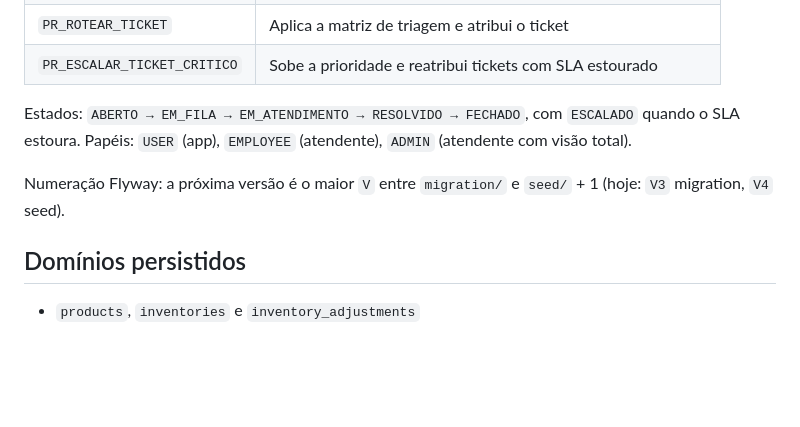
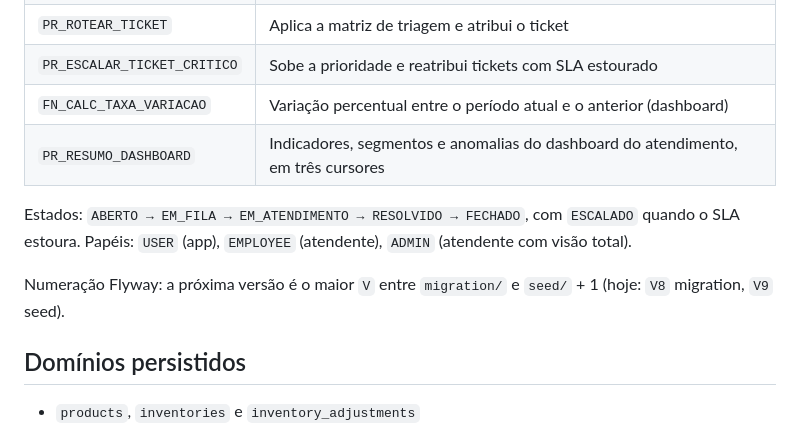
Before and after one commit to trabalhos-si-fiap/mobile_hybrid_app, a Markdown page: api/ARCHITECTURE.md, the part around the change. GitHub-like rendering; blank space fills up the shorter version.

```diff
--- a/api/ARCHITECTURE.md
+++ b/api/ARCHITECTURE.md
@@ -71,13 +71,15 @@ console assume ◄── notificação ◄──────────┘
 | `FN_STATUS_SLA_TICKET` | `NO_PRAZO`, `EM_RISCO`, `ESTOURADO`, `CUMPRIDO` ou `VIOLADO` |
 | `PR_ROTEAR_TICKET` | Aplica a matriz de triagem e atribui o ticket |
 | `PR_ESCALAR_TICKET_CRITICO` | Sobe a prioridade e reatribui tickets com SLA estourado |
+| `FN_CALC_TAXA_VARIACAO` | Variação percentual entre o período atual e o anterior (dashboard) |
+| `PR_RESUMO_DASHBOARD` | Indicadores, segmentos e anomalias do dashboard do atendimento, em três cursores |
 
 Estados: `ABERTO → EM_FILA → EM_ATENDIMENTO → RESOLVIDO → FECHADO`, com
 `ESCALADO` quando o SLA estoura. Papéis: `USER` (app), `EMPLOYEE`
 (atendente), `ADMIN` (atendente com visão total).
 
 Numeração Flyway: a próxima versão é o maior `V` entre `migration/` e
-`seed/` + 1 (hoje: `V3` migration, `V4` seed).
+`seed/` + 1 (hoje: `V8` migration, `V9` seed).
 
 ## Domínios persistidos
 
```
Also changed, not shown: README.md (+42 -0 lines).
